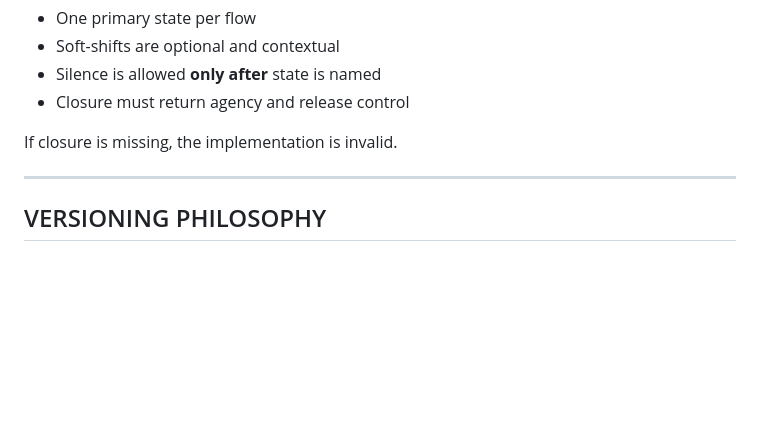
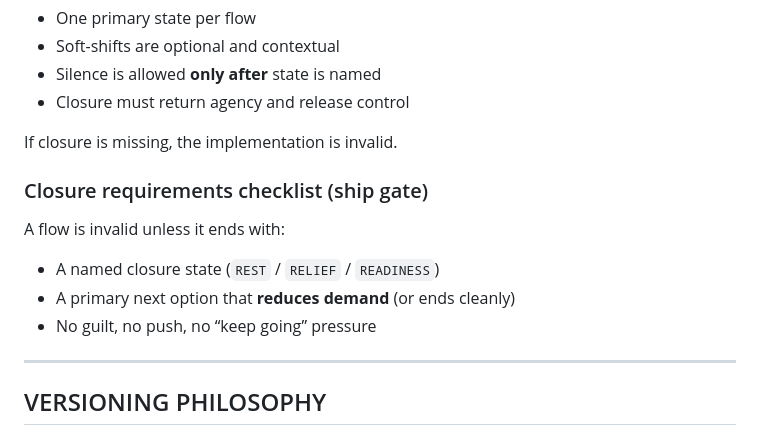
Before and after one commit to majishin8383-collab/Praxis, a Markdown page: GOVERNANCE.md, the part around one of its changes. Rendered like a GitHub page; blank space fills up the shorter version.

```diff
--- a/GOVERNANCE.md
+++ b/GOVERNANCE.md
@@ -59,6 +58,12 @@ Rules:
 
 If closure is missing, the implementation is invalid.
 
+### Closure requirements checklist (ship gate)
+A flow is invalid unless it ends with:
+- A named closure state (`REST` / `RELIEF` / `READINESS`)
+- A primary next option that **reduces demand** (or ends cleanly)
+- No guilt, no push, no “keep going” pressure
+
 ---
 
 ## VERSIONING PHILOSOPHY
```
Also changed, not shown: other parts of GOVERNANCE.md (+121 -11 lines).
